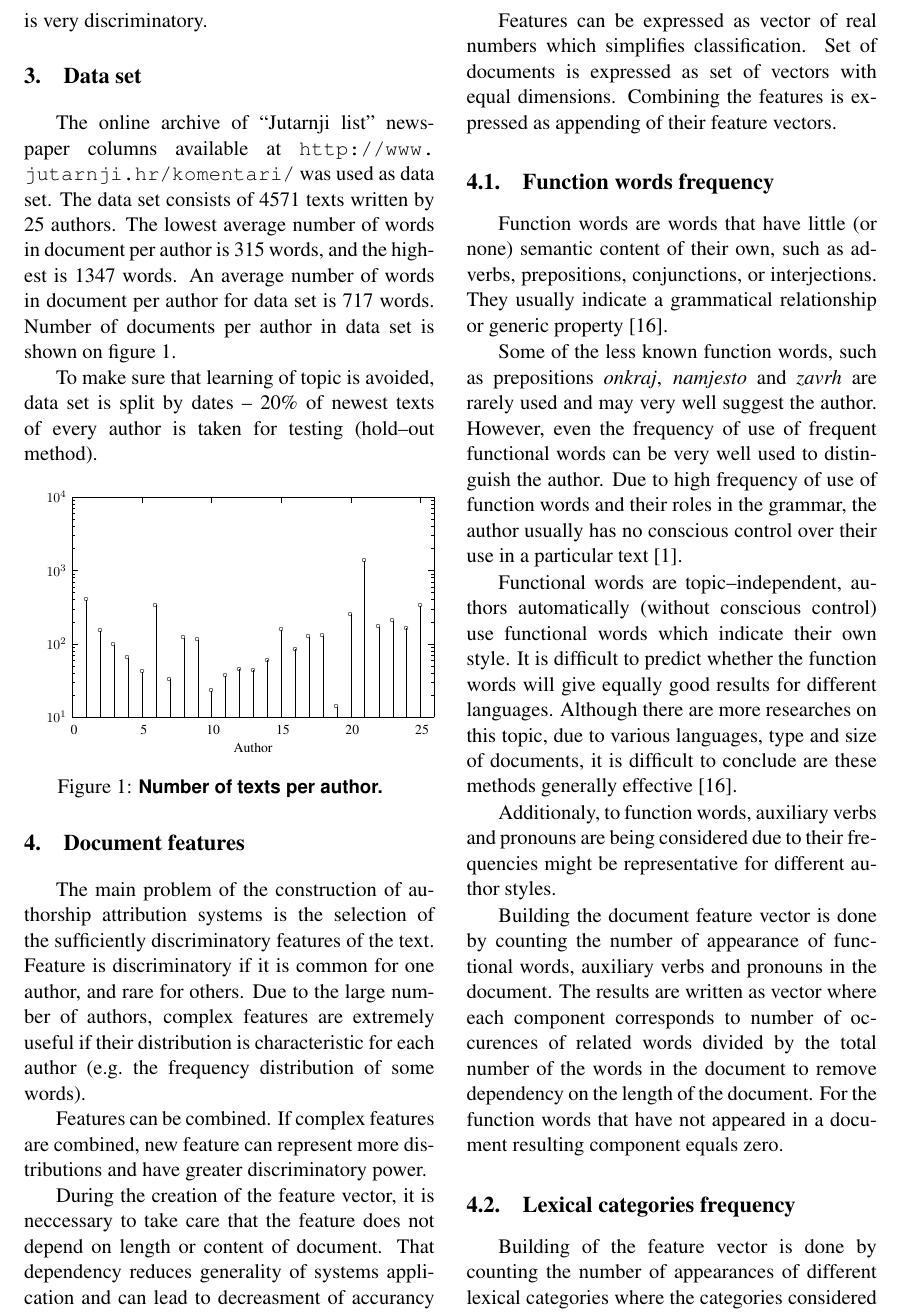
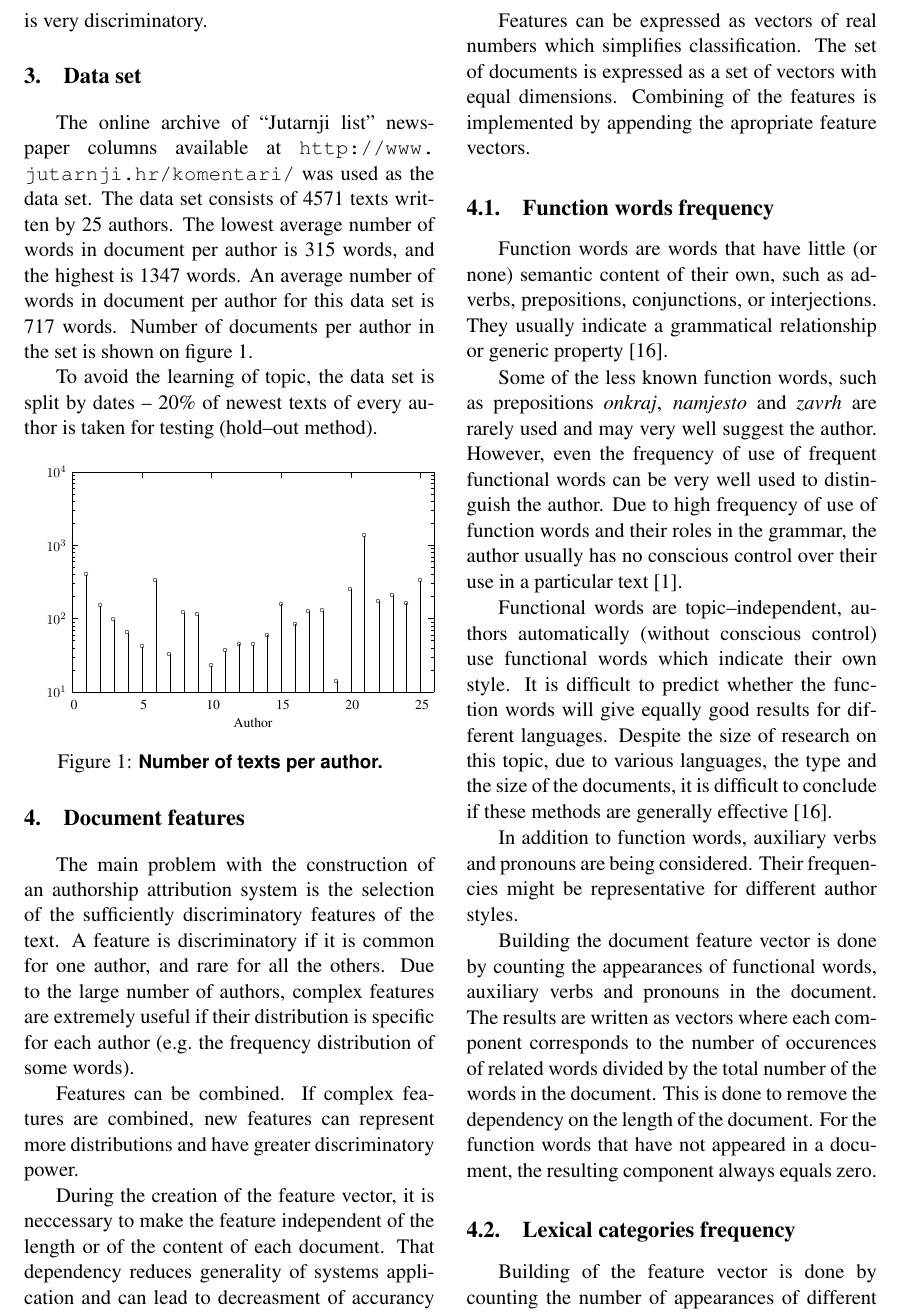
Before and after one commit to ivan444/hr-author-atribution, a LaTeX paper (clanak/clanak.tex): part of page 3 of 6, cut so that both start at the same text. Compiled offline with pdfLaTeX.

Commit message:
korekcija

```diff
--- a/clanak/clanak.tex
+++ b/clanak/clanak.tex
@@ -263,14 +263,14 @@ appear in a small number of documents and thus it is very discriminatory.
 \section{Data set}
 \label{sec:podatci}
 The online archive of ``Jutarnji list'' newspaper columns available at
-\url{http://www.jutarnji.hr/komentari/} was used as data set. The data set
+\url{http://www.jutarnji.hr/komentari/} was used as the data set. The data set
 consists of 4571 texts written by 25 authors. The lowest average number of words
 in document per author is 315 words, and the highest is 1347 words. An
-average number of words in document per author for data set is 717 words. Number
-of documents per author in data set is shown on figure
+average number of words in document per author for this data set is 717 words. Number
+of documents per author in the set is shown on figure
 \ref{fig:articlesPerAuthor}.
 
-To make sure that learning of topic is avoided, data set is split by dates
+To avoid the learning of topic, the data set is split by dates
 -- 20\% of newest texts of every author is taken for testing (hold--out method).
 
 \begin{minipage}{0.8\linewidth}
@@ -281,24 +281,24 @@ To make sure that learning of topic is avoided, data set is split by dates
 \end{minipage}
 
 \section{Document features}
-The main problem of the construction of authorship attribution systems is the
-selection of the sufficiently discriminatory features of the text. Feature is
-discriminatory if it is common for one author, and rare for others. Due to the
+The main problem with the construction of an authorship attribution system is the
+selection of the sufficiently discriminatory features of the text. A feature is
+discriminatory if it is common for one author, and rare for all the others. Due to the
 large number of authors, complex features are extremely useful if their
-distribution is characteristic for each author (e.g.\ the frequency distribution
+distribution is specific for each author (e.g.\ the frequency distribution
 of some words).
 
-Features can be combined. If complex features are combined, new feature can
+Features can be combined. If complex features are combined, new features can
 represent more distributions and have greater discriminatory power.
 
-During the creation of the feature vector, it is neccessary to take care that the
-feature does not depend on length or content of document. That dependency reduces
+During the creation of the feature vector, it is neccessary to make the
+feature independent of the length or of the content of each document. That dependency reduces
 generality of systems application and can lead to decreasment of accurancy
 (e.g.\ relating author to concrete topic or terms).
 
-Features can be expressed as vector of real numbers which simplifies
-classification. Set of documents is expressed as set of vectors with equal dimensions.
-Combining the features is expressed as appending of their feature
+Features can be expressed as vectors of real numbers which simplifies
+classification. The set of documents is expressed as a set of vectors with equal dimensions.
+Combining of the features is implemented by appending the apropriate feature
 vectors.
 
 % Depending on selected feature model, text analysis and creation of feature
@@ -329,20 +329,20 @@ control) use functional words which indicate their own style.
 %of the language of documents, it is also neccessary to update the set of
 %functional words with which the system works.
 It is difficult to predict whether the function words will give equally good
-results for different languages. Although there are more researches on this
-topic, due to various languages, type and size of documents, it is difficult to
-conclude are these methods generally effective \citep{zhao2005effective}.
+results for different languages. Despite the size of research on this
+topic, due to various languages, the type and the size of the documents, it is difficult to
+conclude if these methods are generally effective \citep{zhao2005effective}.
 
-Additionaly, to function words, auxiliary verbs and pronouns are being
-considered due to their frequencies might be representative for different
+In addition to function words, auxiliary verbs and pronouns are being
+considered. Their frequencies might be representative for different
 author styles.
 
-Building the document feature vector is done by counting the number of appearance
+Building the document feature vector is done by counting the appearances
 of functional words, auxiliary verbs and pronouns in the document. The results
-are written as vector where each component corresponds to number of occurences of
-related words divided by the total number of the words in the document to remove
-dependency on the length of the document. For the function words that have not
-appeared in a document resulting component equals zero.
+are written as vectors where each component corresponds to the number of occurences of
+related words divided by the total number of the words in the document. This is done to remove
+the dependency on the length of the document. For the function words that have not
+appeared in a document, the resulting component always equals zero.
 
 \subsection{Lexical categories frequency}
 \label{sec:rijeci-grupe}
```
